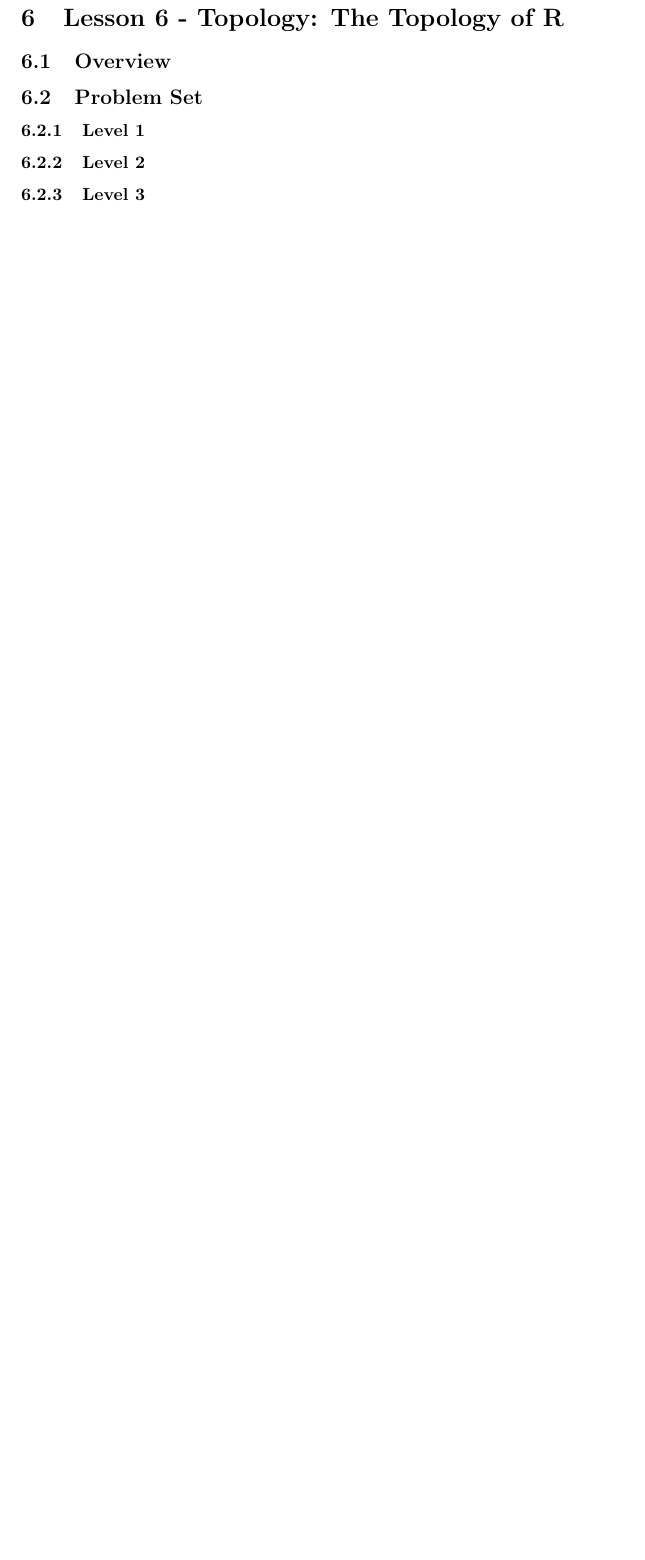
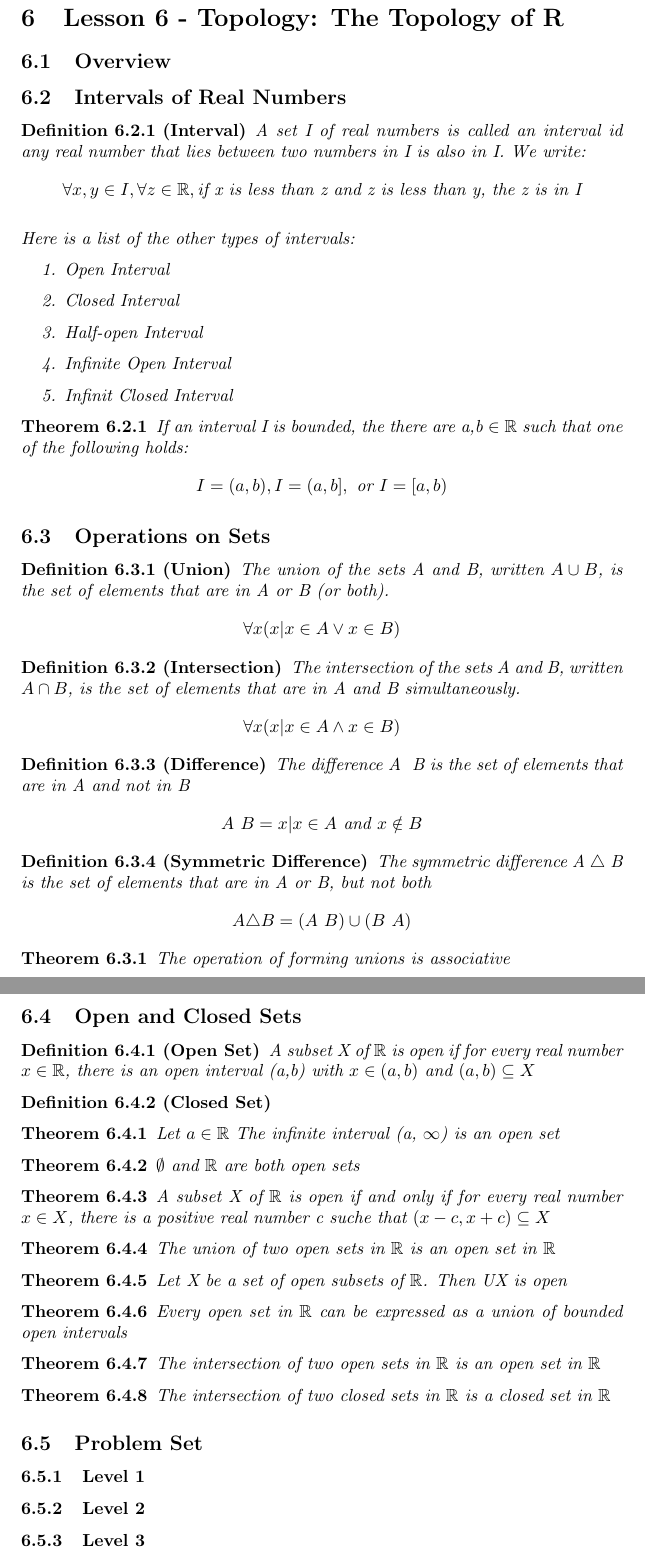
Before and after one commit to yukikongju/Lectures-Notes, a LaTeX document (PureMaths/PureMaths.tex): part of page 13 of 23 before the commit and two parts of pages 13 and 14 of 24 after it, the two joined at a grey line, cut so that both start at the same text, the shorter picture padded with empty space. Compiled offline with pdfLaTeX.

Commit message:
added lesson 6

```diff
--- a/PureMaths/PureMaths.tex
+++ b/PureMaths/PureMaths.tex
@@ -564,7 +564,108 @@ The goal of this section is TODO
 \pagebreak
 
 \section{Lesson 6 - Topology: The Topology of R}
+
 \subsection{Overview}
+
+\subsection{Intervals of Real Numbers}
+
+\begin{definition}[Interval]
+    A set I of real numbers is called an interval id any real number that lies
+    between two numbers in I is also in I. We write:
+    $$ \forall x, y \in I, \forall z \in \mathbb{R}, \text{if x is less than z
+    and z is less than y, the z is in I} $$
+
+    Here is a list of the other types of intervals:
+    \begin{enumerate}
+	\item Open Interval
+	\item Closed Interval
+	\item Half-open Interval
+	\item Infinite Open Interval
+	\item Infinit Closed Interval
+    \end{enumerate}
+
+\end{definition}
+
+\begin{theorem}
+    If an interval I is bounded, the there are a,b $\in \mathbb{R} $ such that
+    one of the following holds:
+    $$ I=(a,b), I=(a,b], \text{ or } I=[a,b) $$
+\end{theorem}
+
+\subsection{Operations on Sets}
+
+\begin{definition}[Union]
+    The union of the sets A and B, written \(A \cup B\), is the set of elements that
+    are in A or B (or both).
+    $$ \forall x(x | x \in A \lor x \in B) $$
+\end{definition}
+
+\begin{definition}[Intersection]
+    The intersection of the sets A and B, written \(A \cap B\), is the set of
+    elements that are in A and B simultaneously.
+    $$ \forall x(x | x \in A \land x \in B) $$
+\end{definition}
+
+\begin{definition}[Difference]
+    The difference A \ B is the set of elements that are in A and not in B
+    $$ A \ B = {x|x \in A \text{ and } x \notin B} $$
+\end{definition}
+
+\begin{definition}[Symmetric Difference]
+    The symmetric difference A $ \triangle $ B is the set of elements that are
+    in A or B, but not both
+    $$ A \triangle B = (A \ B) \cup (B \ A) $$
+\end{definition}
+
+\begin{theorem}
+    The operation of forming unions is associative
+\end{theorem}
+
+\subsection{Open and Closed Sets}
+
+\begin{definition}[Open Set]
+    A subset X of $\mathbb{R}$ is open if for every real number $ x \in \mathbb{R}$,
+    there is an open interval (a,b) with $ x \in (a,b) \text{ and } (a,b) \subseteq X$
+\end{definition}
+
+\begin{definition}[Closed Set]
+\end{definition}
+
+\begin{theorem}
+    Let $a \in \mathbb{R}$ The infinite interval (a, $\infty$) is an open set
+\end{theorem}
+
+\begin{theorem}
+    $\emptyset $ and $\mathbb{R}$ are both open sets
+\end{theorem}
+
+\begin{theorem}
+    A subset X of $\mathbb{R}$ is open if and only if for every real number
+    $x \in X$, there is a positive real number c suche that $(x-c, x+c) \subseteq X$
+\end{theorem}
+
+\begin{theorem}
+    The union of two open sets in $\mathbb{R}$ is an open set in $\mathbb{R}$
+\end{theorem}
+
+\begin{theorem}
+    Let X be a set of open subsets of $\mathbb{R}$. Then UX is open
+\end{theorem}
+
+\begin{theorem}
+    Every open set in $\mathbb{R}$ can be expressed as a union of bounded open
+    intervals
+\end{theorem}
+
+\begin{theorem}
+    The intersection of two open sets in $\mathbb{R}$ is an open set in $\mathbb{R}$
+\end{theorem}
+
+\begin{theorem}
+    The intersection of two closed sets in $\mathbb{R}$ is a closed set in $\mathbb{R}$
+\end{theorem}
+
+
 \subsection{Problem Set}
 \subsubsection{Level 1}
 \subsubsection{Level 2}
```
Also changed, not shown: PureMaths/PureMaths.pdf, PureMaths/PureMaths.tex (9 more changed lines).
